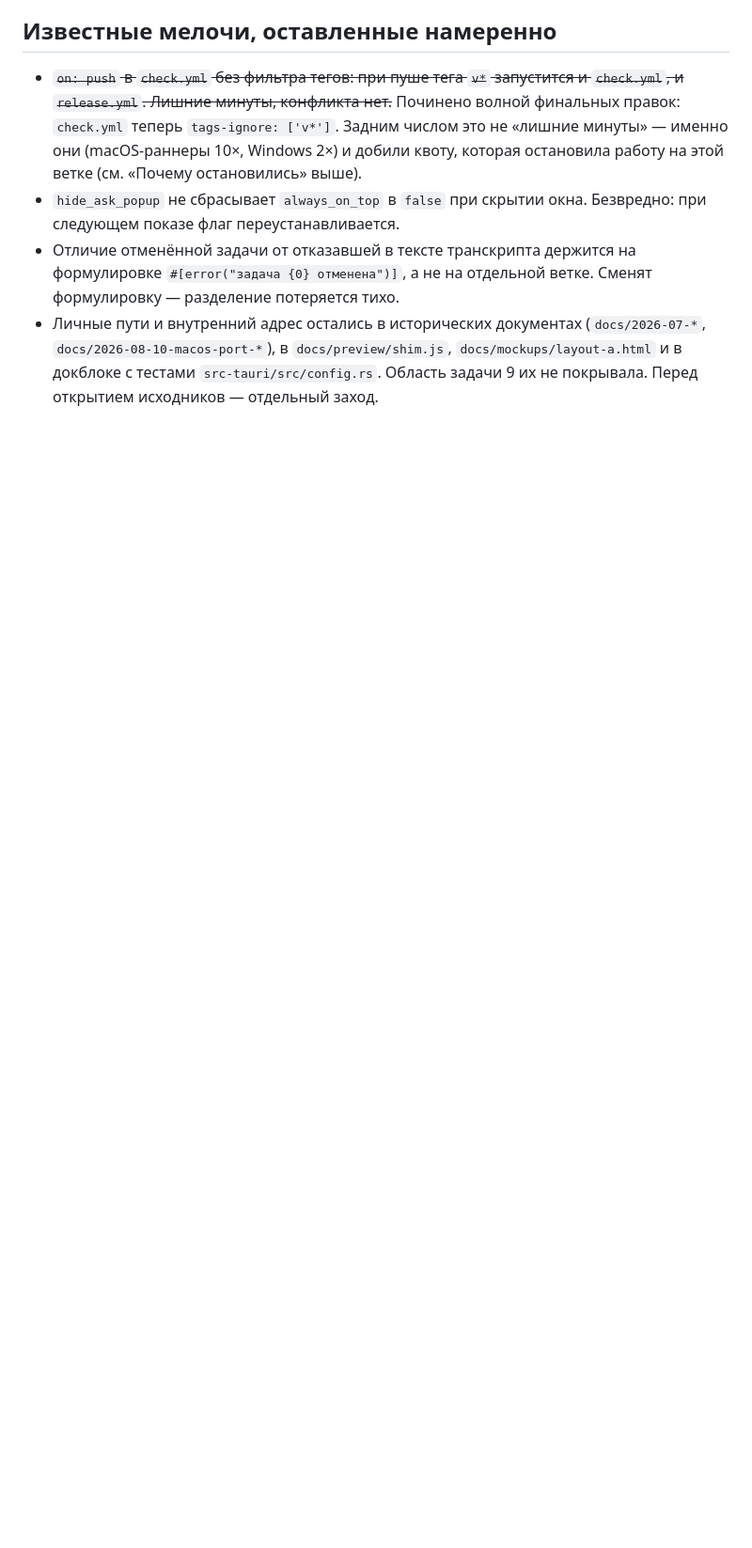
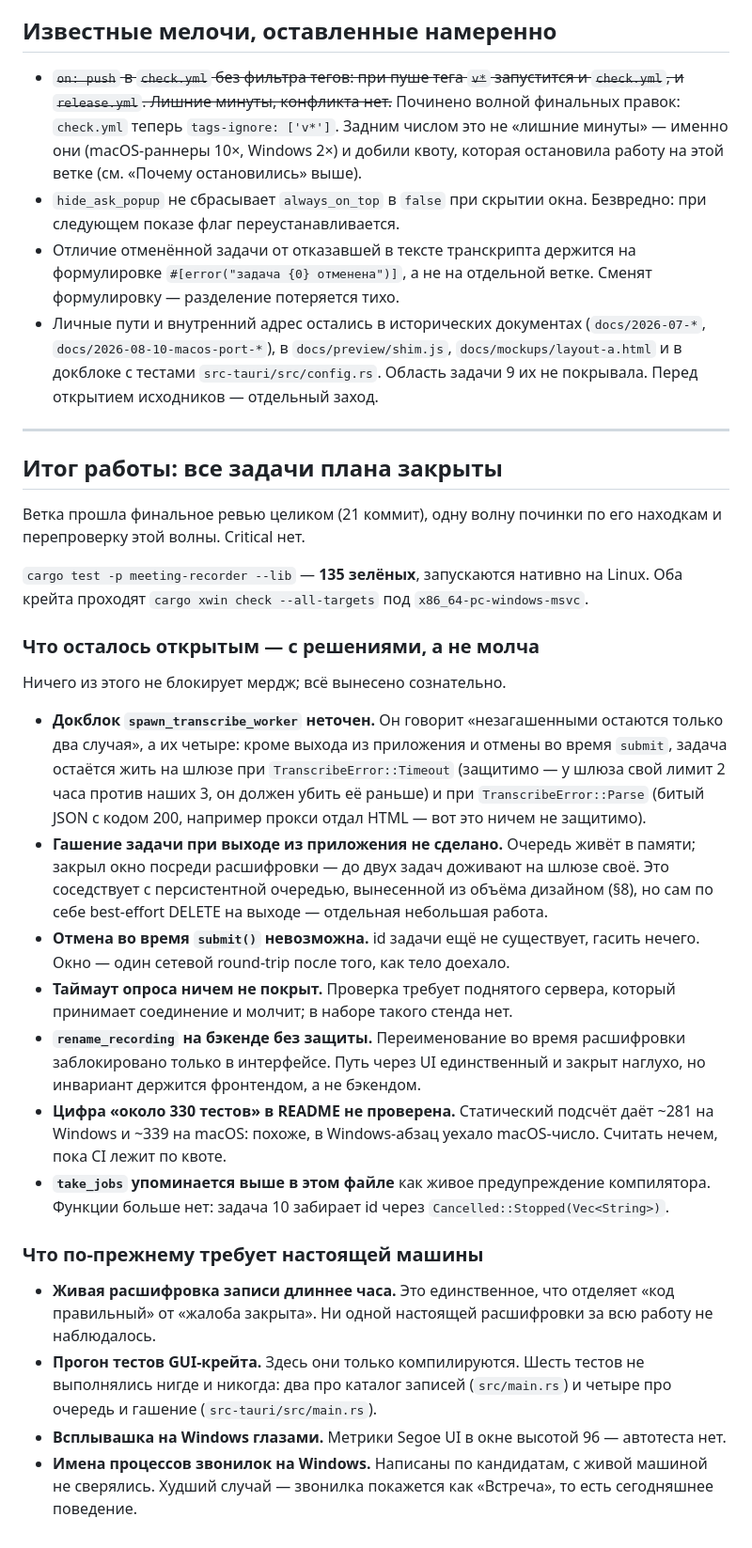
Before and after one commit to mmaximov97/meeting-recorder, a Markdown page: docs/2026-08-27-transcription-robustness-handoff.md, the part around the change. Shown at 94% size. Drawn GitHub-style; blank space fills up the shorter version.

Commit message:
docs: итог работы и то, что осталось открытым
Все задачи плана закрыты, финальное ревью пройдено, Critical нет. Открытые
пункты вынесены с обоснованиями, а не умолчаны: неточный докблок, три пути,
на которых задача не гасится, непокрытый таймаут, непроверенная цифра в README.
Отдельно перечислено то, что требует настоящей Windows или macOS.

```diff
--- a/docs/2026-08-27-transcription-robustness-handoff.md
+++ b/docs/2026-08-27-transcription-robustness-handoff.md
@@ -176,3 +176,50 @@ cargo test --workspace
   (`docs/2026-07-*`, `docs/2026-08-10-macos-port-*`), в `docs/preview/shim.js`,
   `docs/mockups/layout-a.html` и в докблоке с тестами `src-tauri/src/config.rs`.
   Область задачи 9 их не покрывала. Перед открытием исходников — отдельный заход.
+
+
+---
+
+## Итог работы: все задачи плана закрыты
+
+Ветка прошла финальное ревью целиком (21 коммит), одну волну починки по его находкам и
+перепроверку этой волны. Critical нет.
+
+`cargo test -p meeting-recorder --lib` — **135 зелёных**, запускаются нативно на Linux.
+Оба крейта проходят `cargo xwin check --all-targets` под `x86_64-pc-windows-msvc`.
+
+### Что осталось открытым — с решениями, а не молча
+
+Ничего из этого не блокирует мердж; всё вынесено сознательно.
+
+- **Докблок `spawn_transcribe_worker` неточен.** Он говорит «незагашенными остаются только два
+  случая», а их четыре: кроме выхода из приложения и отмены во время `submit`, задача остаётся
+  жить на шлюзе при `TranscribeError::Timeout` (защитимо — у шлюза свой лимит 2 часа против наших
+  3, он должен убить её раньше) и при `TranscribeError::Parse` (битый JSON с кодом 200, например
+  прокси отдал HTML — вот это ничем не защитимо).
+- **Гашение задачи при выходе из приложения не сделано.** Очередь живёт в памяти; закрыл окно
+  посреди расшифровки — до двух задач доживают на шлюзе своё. Это соседствует с персистентной
+  очередью, вынесенной из объёма дизайном (§8), но сам по себе best-effort DELETE на выходе —
+  отдельная небольшая работа.
+- **Отмена во время `submit()` невозможна.** id задачи ещё не существует, гасить нечего. Окно —
+  один сетевой round-trip после того, как тело доехало.
+- **Таймаут опроса ничем не покрыт.** Проверка требует поднятого сервера, который принимает
+  соединение и молчит; в наборе такого стенда нет.
+- **`rename_recording` на бэкенде без защиты.** Переименование во время расшифровки заблокировано
+  только в интерфейсе. Путь через UI единственный и закрыт наглухо, но инвариант держится
+  фронтендом, а не бэкендом.
+- **Цифра «около 330 тестов» в README не проверена.** Статический подсчёт даёт ~281 на Windows и
+  ~339 на macOS: похоже, в Windows-абзац уехало macOS-число. Считать нечем, пока CI лежит по квоте.
+- **`take_jobs` упоминается выше в этом файле** как живое предупреждение компилятора. Функции
+  больше нет: задача 10 забирает id через `Cancelled::Stopped(Vec<String>)`.
+
+### Что по-прежнему требует настоящей машины
+
+- **Живая расшифровка записи длиннее часа.** Это единственное, что отделяет «код правильный» от
+  «жалоба закрыта». Ни одной настоящей расшифровки за всю работу не наблюдалось.
+- **Прогон тестов GUI-крейта.** Здесь они только компилируются. Шесть тестов не выполнялись нигде
+  и никогда: два про каталог записей (`src/main.rs`) и четыре про очередь и гашение
+  (`src-tauri/src/main.rs`).
+- **Всплывашка на Windows глазами.** Метрики Segoe UI в окне высотой 96 — автотеста нет.
+- **Имена процессов звонилок на Windows.** Написаны по кандидатам, с живой машиной не сверялись.
+  Худший случай — звонилка покажется как «Встреча», то есть сегодняшнее поведение.
```
